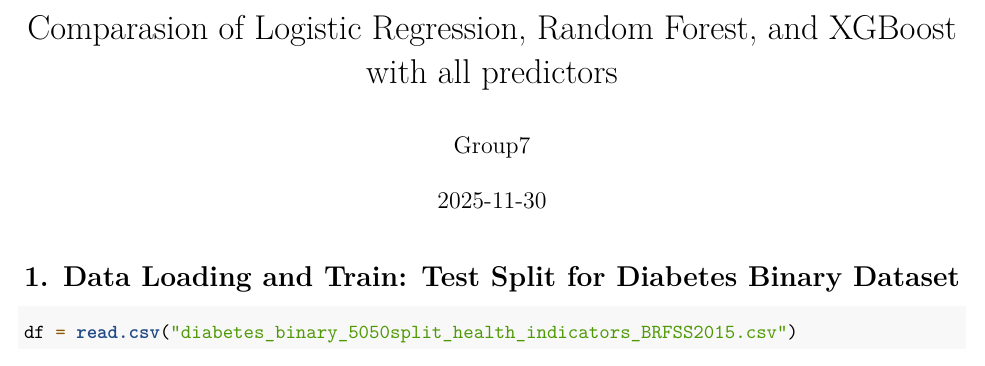
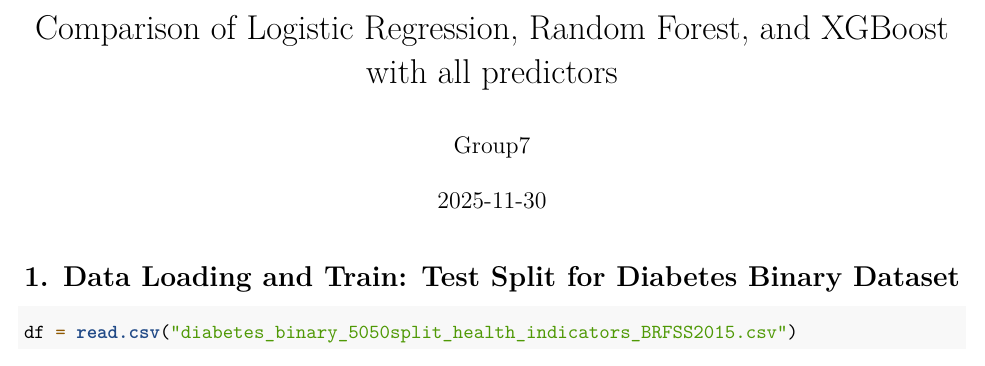
Before and after one commit to Tiantian-Lian/625project, an R Markdown document (Comparisons.Rmd): part of page 1 of 9, cut so that both start at the same text. Rendered offline with R 4.5, knitr and Pandoc, then LaTeX, with nearby package versions; some code elsewhere in the file could not run offline.

Commit message:
Fix typo in title of Comparisons.Rmd

```diff
--- a/Comparisons.Rmd
+++ b/Comparisons.Rmd
@@ -1,5 +1,5 @@
 ---
-title: "Comparasion of Logistic Regression, Random Forest, and XGBoost with all predictors"
+title: "Comparison of Logistic Regression, Random Forest, and XGBoost with all predictors"
 author: "Group7"
 date: "2025-11-30"
 output: pdf_document
```
